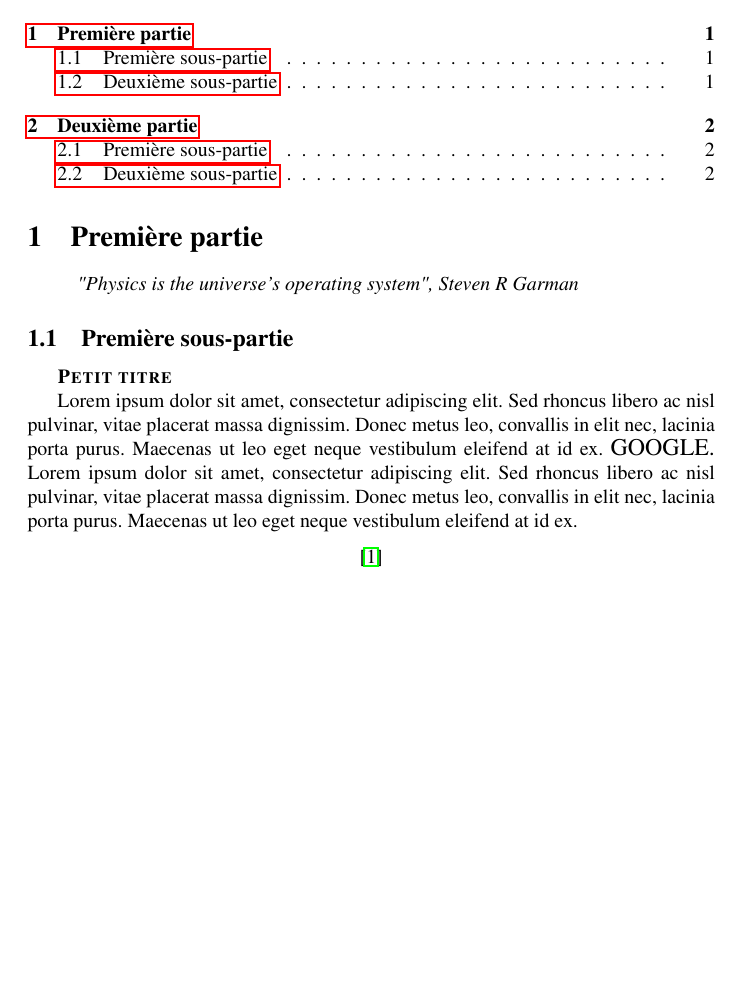
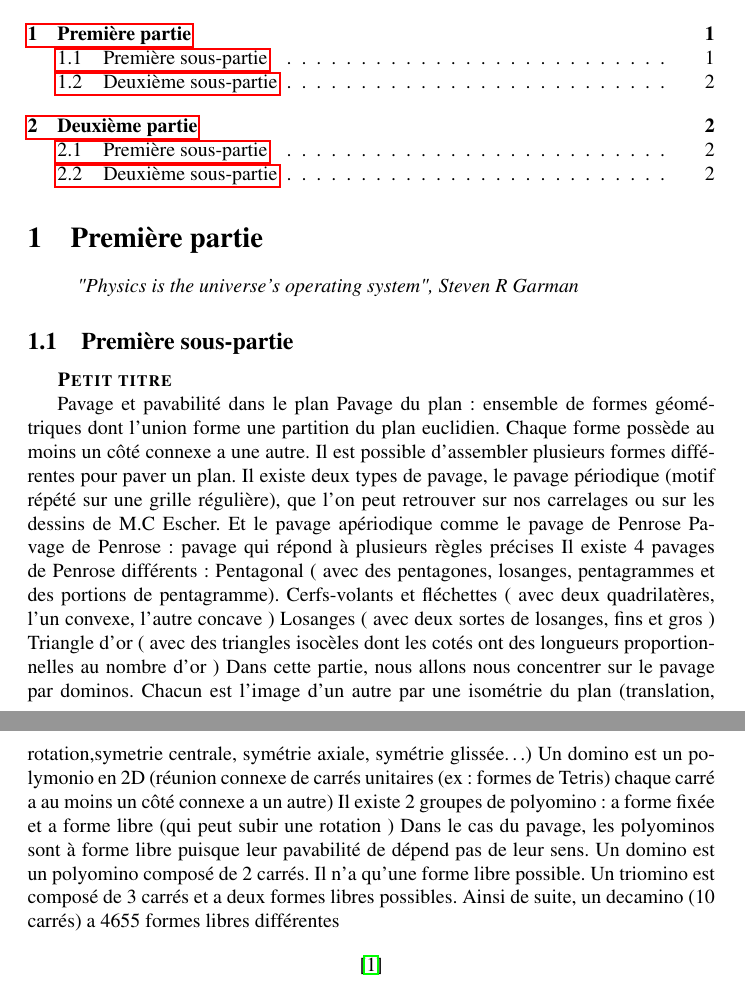
Before and after one commit to ahippolyte/pavage, a LaTeX paper (latex/rapport.tex): part of page 1 of 2 before the commit and two parts of pages 1 and 2 of 2 after it, the two joined at a grey line, cut so that both start at the same text, the shorter picture padded with empty space. Compiled offline with pdfLaTeX.

Commit message:
premier ecrits latex

```diff
--- a/latex/rapport.tex
+++ b/latex/rapport.tex
@@ -34,15 +34,29 @@
 
 \textbf{\textsc{Petit titre}}
 
-Lorem ipsum dolor sit amet, consectetur adipiscing elit. Sed rhoncus libero ac nisl pulvinar,
-vitae placerat massa dignissim. Donec metus leo, convallis in elit nec, lacinia porta purus.
-Maecenas ut leo eget neque vestibulum eleifend at id ex. \large GOOGLE.
-\normalsize Lorem ipsum dolor sit amet, consectetur adipiscing elit. Sed rhoncus libero ac nisl pulvinar,
-vitae placerat massa dignissim. Donec metus leo, convallis in elit nec, lacinia porta purus.
-Maecenas ut leo eget neque vestibulum eleifend at id ex.
+Pavage et pavabilité dans le plan
+Pavage du plan : ensemble de formes géométriques dont l’union forme une partition du plan euclidien. Chaque forme possède au moins un côté connexe a une autre.
+Il est possible d’assembler plusieurs formes différentes pour paver un plan.
+Il existe deux types de pavage, le pavage périodique (motif répété sur une grille régulière), que l’on peut retrouver sur nos carrelages ou sur les dessins de M.C Escher.
+Et le pavage apériodique comme le pavage de Penrose
+Pavage de Penrose: pavage qui répond à plusieurs règles précises
+Il existe 4 pavages de Penrose différents :
+Pentagonal ( avec des pentagones, losanges, pentagrammes et des portions de pentagramme).
+Cerfs-volants et fléchettes ( avec deux quadrilatères, l'un convexe, l'autre concave )
+Losanges ( avec deux sortes de losanges, fins et gros )
+Triangle d’or ( avec des triangles isocèles dont les cotés ont des longueurs proportionnelles au nombre d’or )
+Dans cette partie, nous allons nous concentrer sur le pavage par dominos.
+Chacun est l’image d’un autre par une isométrie du plan (translation, rotation,symetrie centrale, symétrie axiale, symétrie glissée…)
+Un domino est un polymonio en 2D (réunion connexe de carrés unitaires (ex: formes de Tetris) chaque carré a au moins un côté connexe a un autre)
+Il existe 2 groupes de polyomino: a forme fixée et a forme libre (qui peut subir une rotation )
+Dans le cas du pavage, les polyominos sont à forme libre puisque leur pavabilité de dépend pas de leur sens.
+Un domino est un polyomino composé de 2 carrés. Il n’a qu’une forme libre possible.
+Un triomino est composé de 3 carrés et a deux formes libres possibles.
+Ainsi de suite, un decamino (10 carrés) a 4655 formes libres différentes
+
 
 \begin{center}
-\cite{einstein}
+    \cite{einstein}
 
 \end{center}
 
```
